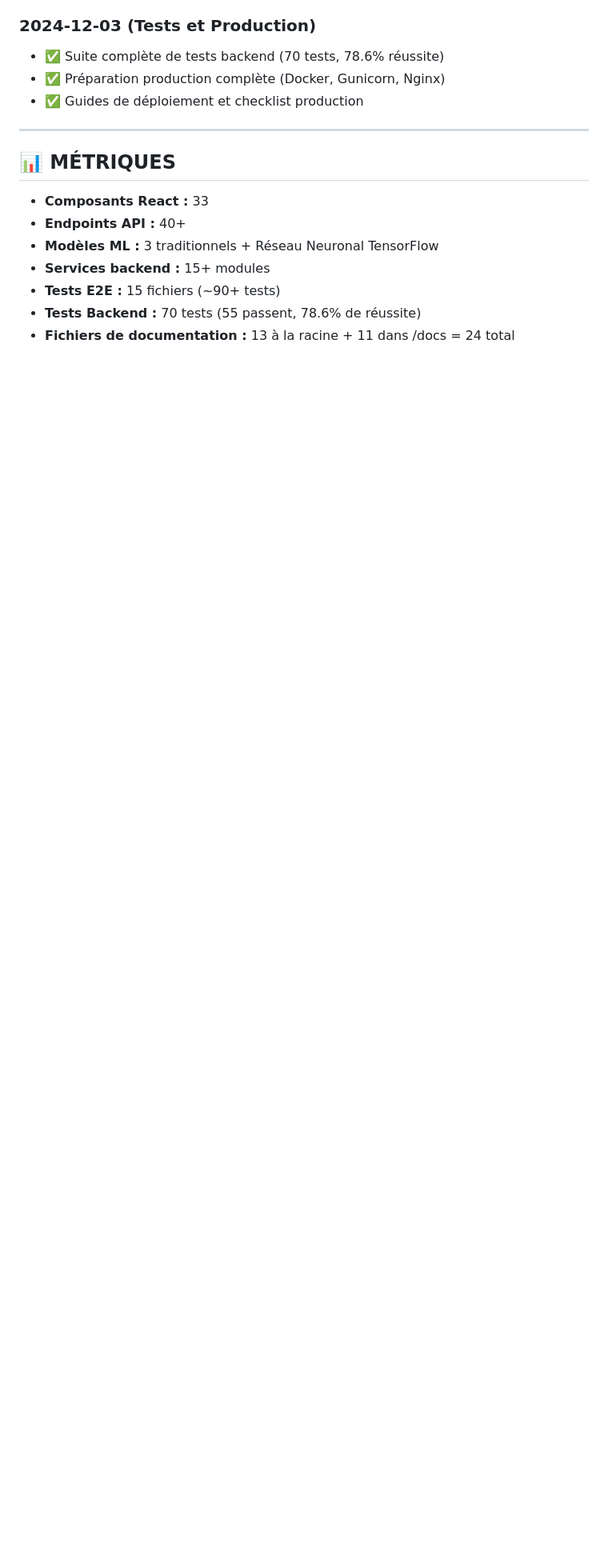
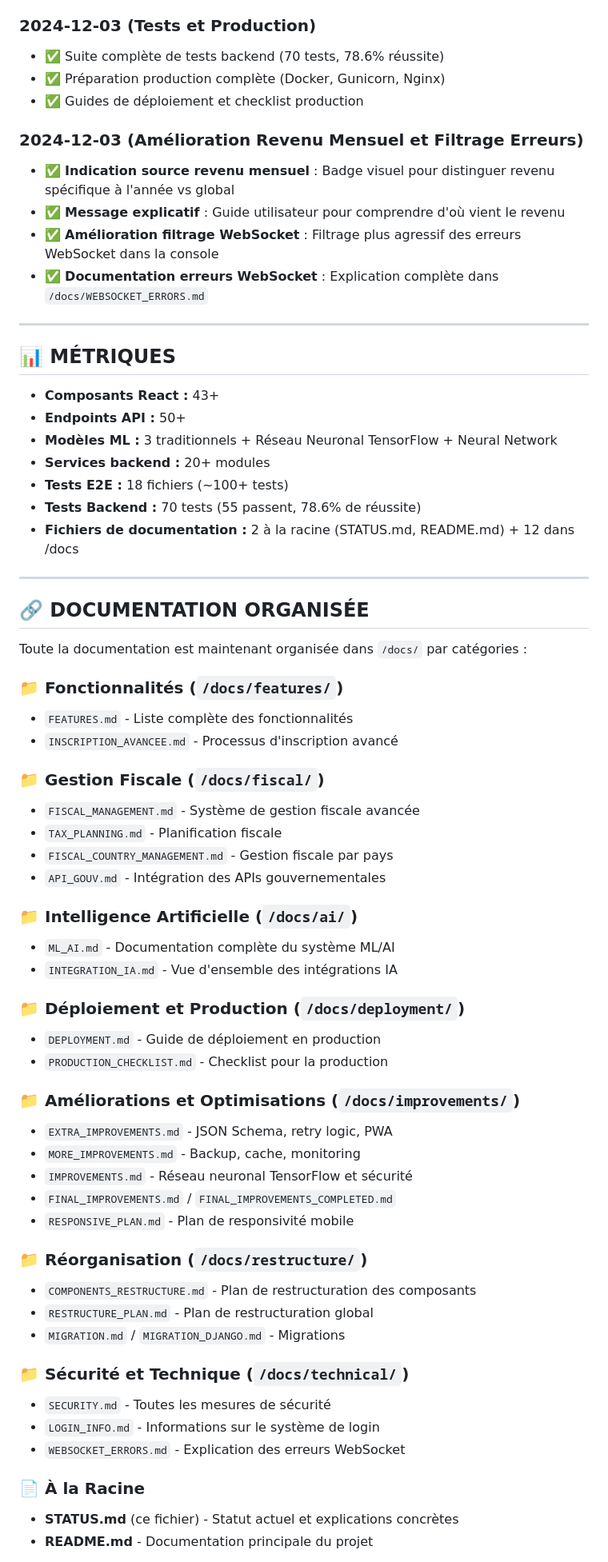
Before and after one commit to PavelDelhomme/budget-web-youyou, a Markdown page: STATUS.md, the part around the change printed below. Shown: that part at 80% size. Drawn GitHub-style; blank space fills up the shorter version.

```diff
--- a/STATUS.md
+++ b/STATUS.md
@@ -294,14 +294,66 @@
 - ✅ Préparation production complète (Docker, Gunicorn, Nginx)
 - ✅ Guides de déploiement et checklist production
 
+### 2024-12-03 (Amélioration Revenu Mensuel et Filtrage Erreurs)
+- ✅ **Indication source revenu mensuel** : Badge visuel pour distinguer revenu spécifique à l'année vs global
+- ✅ **Message explicatif** : Guide utilisateur pour comprendre d'où vient le revenu
+- ✅ **Amélioration filtrage WebSocket** : Filtrage plus agressif des erreurs WebSocket dans la console
+- ✅ **Documentation erreurs WebSocket** : Explication complète dans `/docs/WEBSOCKET_ERRORS.md`
+
 ---
 
 ## 📊 **MÉTRIQUES**
 
-- **Composants React :** 33
-- **Endpoints API :** 40+
-- **Modèles ML :** 3 traditionnels + Réseau Neuronal TensorFlow
-- **Services backend :** 15+ modules
-- **Tests E2E :** 15 fichiers (~90+ tests)
+- **Composants React :** 43+
+- **Endpoints API :** 50+
+- **Modèles ML :** 3 traditionnels + Réseau Neuronal TensorFlow + Neural Network
+- **Services backend :** 20+ modules
+- **Tests E2E :** 18 fichiers (~100+ tests)
 - **Tests Backend :** 70 tests (55 passent, 78.6% de réussite)
-- **Fichiers de documentation :** 13 à la racine + 11 dans /docs = 24 total
+- **Fichiers de documentation :** 2 à la racine (STATUS.md, README.md) + 12 dans /docs
+
+---
+
+## 🔗 **DOCUMENTATION ORGANISÉE**
+
+Toute la documentation est maintenant organisée dans `/docs/` par catégories :
+
+### 📁 **Fonctionnalités** (`/docs/features/`)
+- `FEATURES.md` - Liste complète des fonctionnalités
+- `INSCRIPTION_AVANCEE.md` - Processus d'inscription avancé
+
+### 📁 **Gestion Fiscale** (`/docs/fiscal/`)
+- `FISCAL_MANAGEMENT.md` - Système de gestion fiscale avancée
+- `TAX_PLANNING.md` - Planification fiscale
+- `FISCAL_COUNTRY_MANAGEMENT.md` - Gestion fiscale par pays
+- `API_GOUV.md` - Intégration des APIs gouvernementales
+
+### 📁 **Intelligence Artificielle** (`/docs/ai/`)
+- `ML_AI.md` - Documentation complète du système ML/AI
+- `INTEGRATION_IA.md` - Vue d'ensemble des intégrations IA
+
+### 📁 **Déploiement et Production** (`/docs/deployment/`)
+- `DEPLOYMENT.md` - Guide de déploiement en production
+- `PRODUCTION_CHECKLIST.md` - Checklist pour la production
+
+### 📁 **Améliorations et Optimisations** (`/docs/improvements/`)
+- `EXTRA_IMPROVEMENTS.md` - JSON Schema, retry logic, PWA
+- `MORE_IMPROVEMENTS.md` - Backup, cache, monitoring
+- `IMPROVEMENTS.md` - Réseau neuronal TensorFlow et sécurité
+- `FINAL_IMPROVEMENTS.md` / `FINAL_IMPROVEMENTS_COMPLETED.md`
+- `RESPONSIVE_PLAN.md` - Plan de responsivité mobile
+
+### 📁 **Réorganisation** (`/docs/restructure/`)
+- `COMPONENTS_RESTRUCTURE.md` - Plan de restructuration des composants
+- `RESTRUCTURE_PLAN.md` - Plan de restructuration global
+- `MIGRATION.md` / `MIGRATION_DJANGO.md` - Migrations
+
+### 📁 **Sécurité et Technique** (`/docs/technical/`)
+- `SECURITY.md` - Toutes les mesures de sécurité
+- `LOGIN_INFO.md` - Informations sur le système de login
+- `WEBSOCKET_ERRORS.md` - Explication des erreurs WebSocket
+
+### 📄 **À la Racine**
+- **STATUS.md** (ce fichier) - Statut actuel et explications concrètes
+- **README.md** - Documentation principale du projet
+
```
Also changed, not shown: other parts of STATUS.md (+3 -2 lines), docs/WEBSOCKET_ERRORS.md (added, +102 -0 lines).
